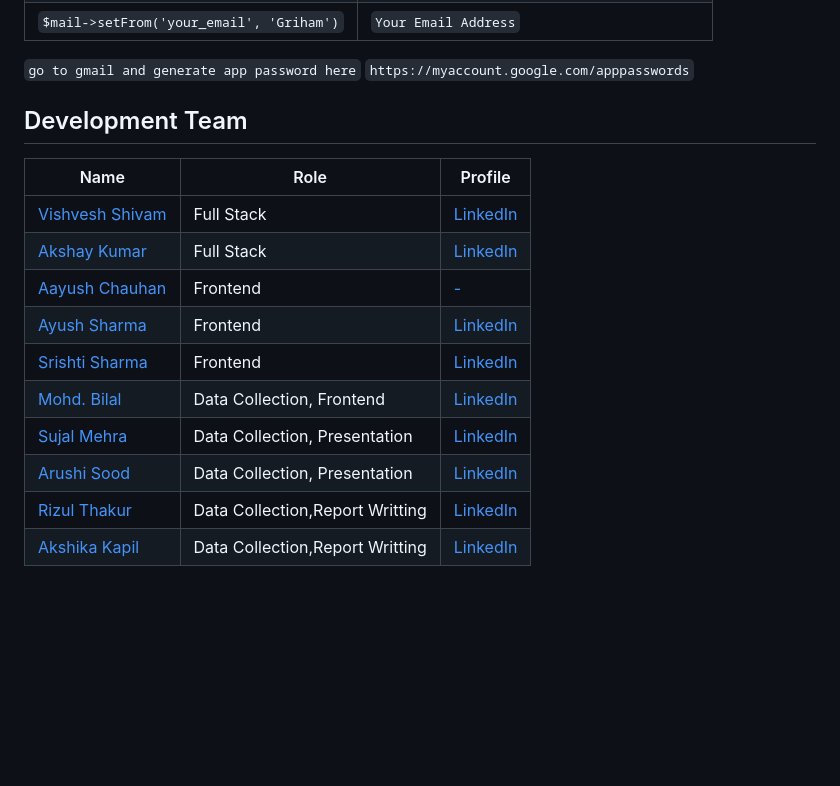
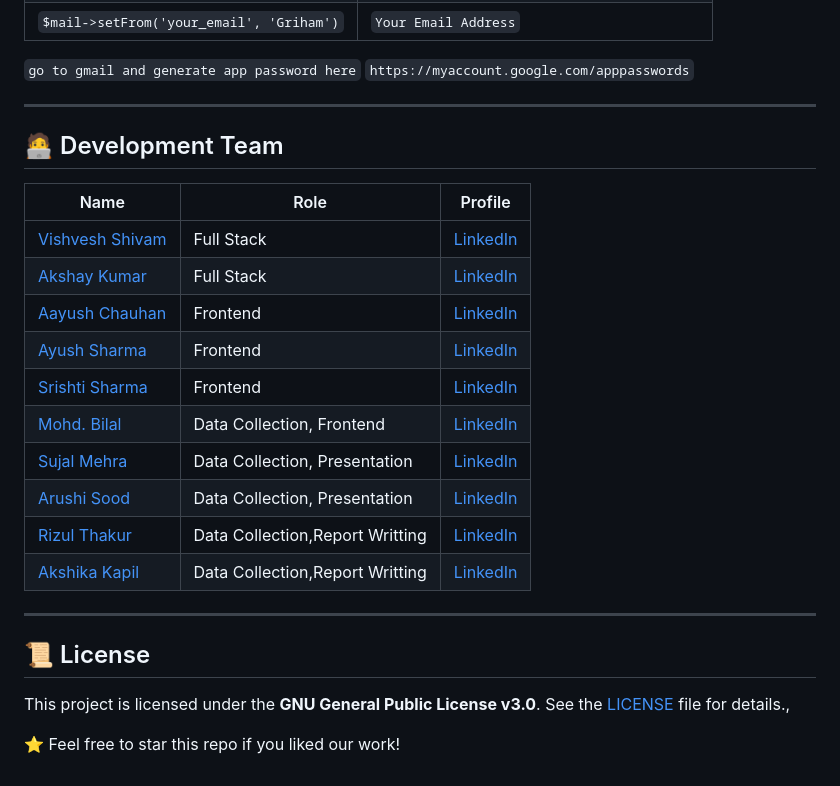
Before and after one commit to iamvishveshs/Griham, a Markdown page: README.md, the part around one of its changes. Drawn GitHub-style; blank space fills up the shorter version.

```diff
--- a/README.md
+++ b/README.md
@@ -134,13 +133,14 @@ change these files to run the website smoothly
 `go to gmail and generate app password here`
 `https://myaccount.google.com/apppasswords`
 
+---
 
-## Development Team
+## 🧑‍💻 Development Team
 | Name                                                   | Role                   | Profile                                             |
 | ------------------------------------------------------ | ---------------------- | --------------------------------------------------- |
 | [Vishvesh Shivam](https://github.com/iamvishveshs)      | Full Stack | [LinkedIn](https://www.linkedin.com/in/iamvishveshs)           |
 | [Akshay Kumar](https://github.com/ak-11bhardwaj) | Full Stack    | [LinkedIn](https://www.linkedin.com/in/akshaykumar0405) |
-| [Aayush Chauhan](#)        | Frontend      | [-](#)          |
+| [Aayush Chauhan](#)        | Frontend      | [LinkedIn](https://www.linkedin.com/in/aayush-chauhan-804269303)          |
 | [Ayush Sharma](https://github.com/Ayusharma24)   | Frontend    | [LinkedIn](https://www.linkedin.com/in/ayush-sharma-student)  |
 | [Srishti Sharma](https://github.com/SrishtiSharma645)   | Frontend    | [LinkedIn](https://www.linkedin.com/in/srishti-sharma-1593452b2)  |
 | [Mohd. Bilal](#)   | Data Collection, Frontend   | [LinkedIn](https://www.linkedin.com/in/mohd-bilal-264831339)  |
@@ -148,3 +148,10 @@ change these files to run the website smoothly
 | [Arushi Sood](#)   | Data Collection, Presentation  | [LinkedIn](https://www.linkedin.com/in/arushi-sood-975aa2269)  |
 | [Rizul Thakur](#)   | Data Collection,Report Writting   | [LinkedIn](https://www.linkedin.com/in/rizul-thakur-a5bb57289)  |
 | [Akshika Kapil](#)   | Data Collection,Report Writting   | [LinkedIn](https://www.linkedin.com/in/akshika-kapil-a62b09289)  |
+
+---
+
+## 📜 License
+This project is licensed under the **GNU General Public License v3.0**. See the [LICENSE](LICENSE) file for details.,
+
+⭐ Feel free to star this repo if you liked our work!
```
Also changed, not shown: other parts of README.md (+0 -1 lines).
